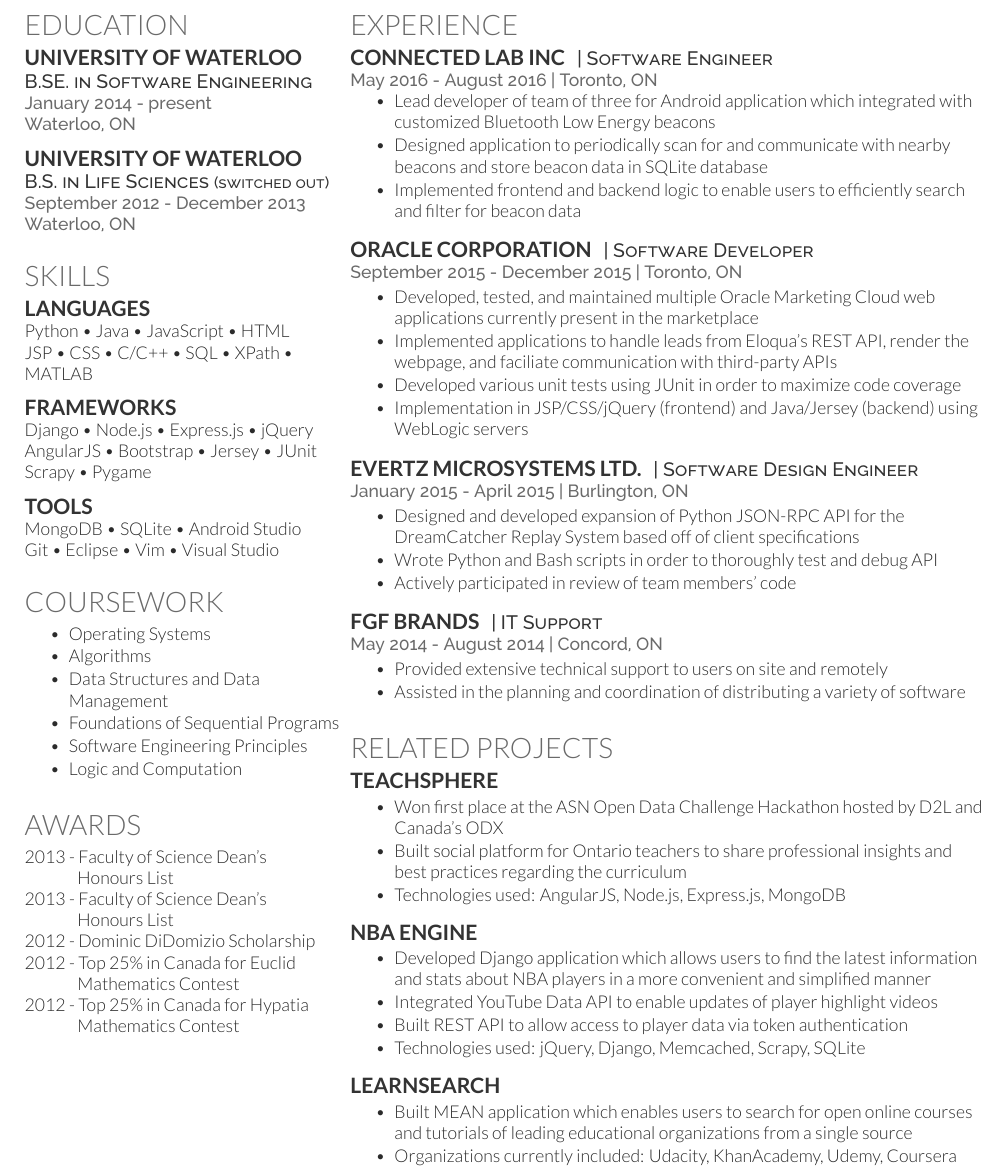
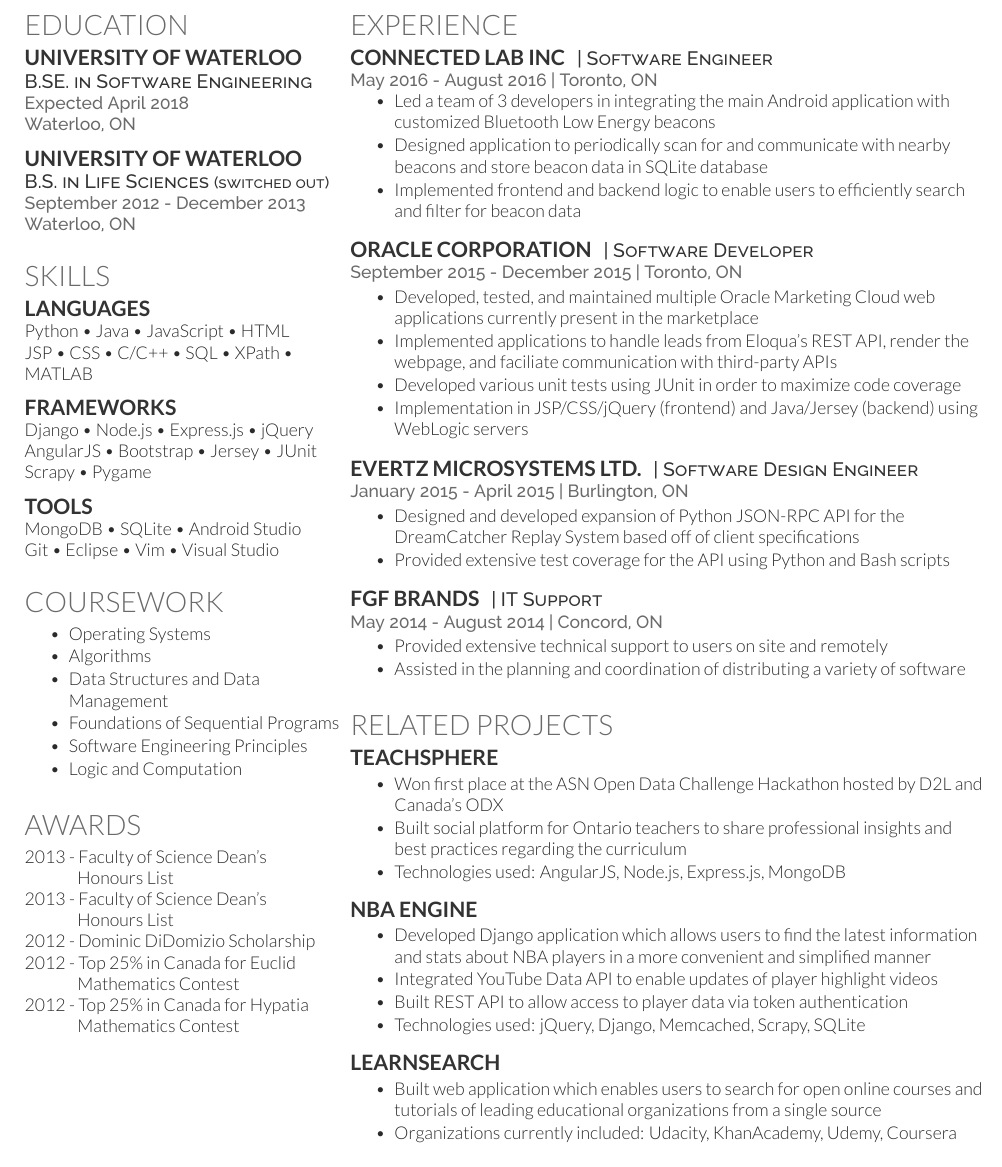
Before and after one commit to sahmadsyed/Resume, a LaTeX CV (resume.tex): part of the page, cut so that both start at the same text. Compiled offline with XeLaTeX.

Commit message:
critique

```diff
--- a/resume.tex
+++ b/resume.tex
@@ -35,7 +35,7 @@
 \subsection{University of Waterloo}
 
 \descript{B.SE. in Software Engineering}
-\location{January 2014 - present\\Waterloo, ON}
+\location{Expected April 2018\\Waterloo, ON}
 
 \sectionspace
 
@@ -109,7 +109,7 @@
 \location{May 2016 - August 2016 | Toronto, ON}
 \vspace{\topsep}
 \begin{tightitemize}
-\item Lead developer of team of three for Android application which integrated with customized Bluetooth Low Energy beacons
+\item Led a team of 3 developers in integrating the main Android application with customized Bluetooth Low Energy beacons
 \item Designed application to periodically scan for and communicate with nearby beacons and store beacon data in SQLite database
 \item Implemented frontend and backend logic to enable users to efficiently search and filter for beacon data
 \end{tightitemize}
@@ -135,8 +135,7 @@
 \location{January 2015 - April 2015 | Burlington, ON}
 \begin{tightitemize}
 \item Designed and developed expansion of Python JSON-RPC API for the DreamCatcher Replay System based off of client specifications
-\item Wrote Python and Bash scripts in order to thoroughly test and debug API
-\item Actively participated in review of team members' code
+\item Provided extensive test coverage for the API using Python and Bash scripts
 \end{tightitemize}
 
 \sectionspace
@@ -176,7 +175,7 @@
 \runsubsection{LearnSearch}
 \location{}
 \begin{tightitemize}
-\item Built MEAN application which enables users to search for open online courses and tutorials of leading educational organizations from a single source
+\item Built web application which enables users to search for open online courses and tutorials of leading educational organizations from a single source
 \item Organizations currently included: Udacity, KhanAcademy, Udemy, Coursera
 \item Technologies used: AngularJS, Node.js, Express.js, MongoDB
 \end{tightitemize}
```
Also changed, not shown: resume.pdf.
